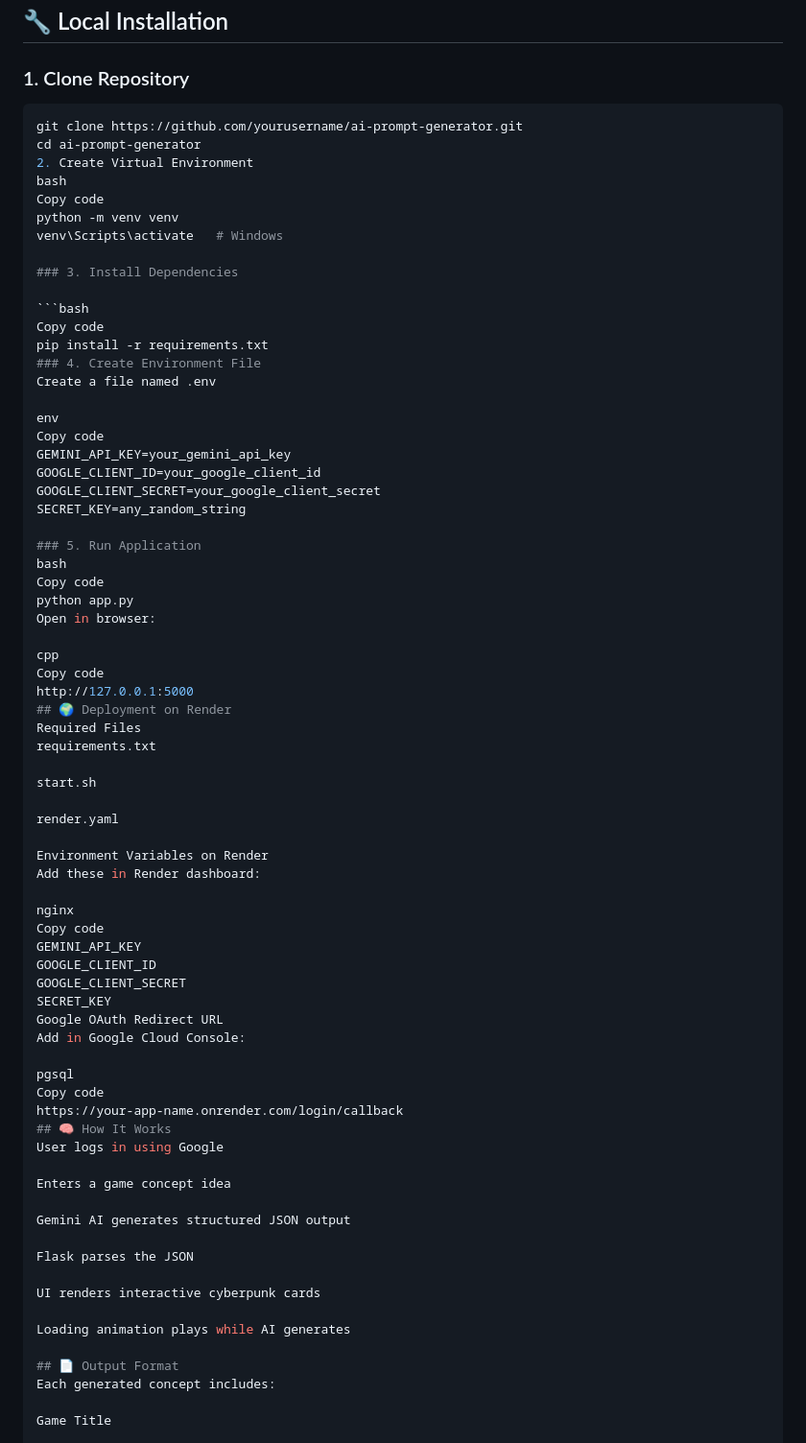
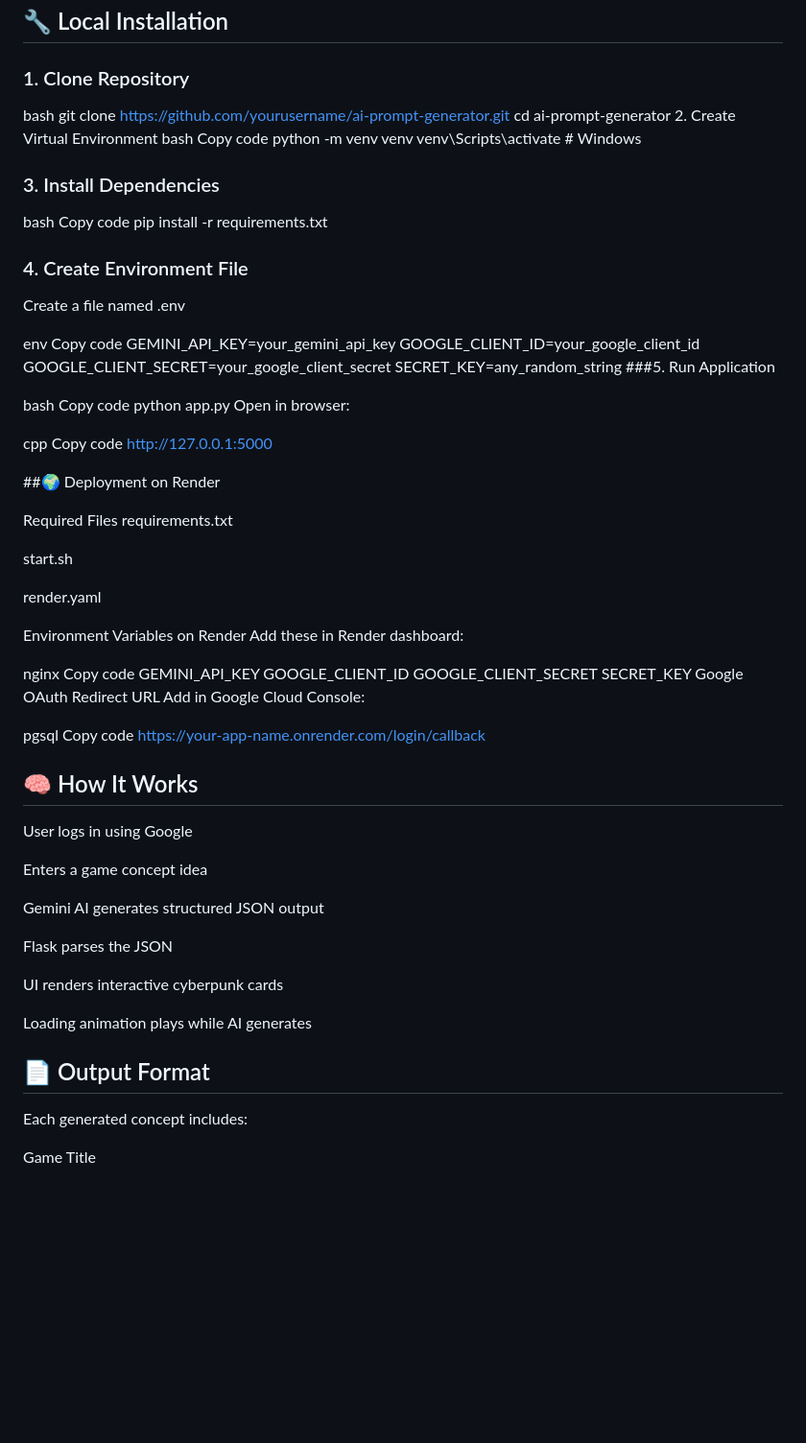
Before and after one commit to Shriharish111/AI-Game-Idea-generator, a Markdown page: README.md, the part around one of its changes. Shown at 96% size. Rendered like a GitHub page; blank space fills up the shorter version.

````diff
--- a/README.md
+++ b/README.md
@@ -58,7 +58,7 @@ Copy code
 
 ### 1. Clone Repository
 
-```bash
+bash
 git clone https://github.com/yourusername/ai-prompt-generator.git
 cd ai-prompt-generator
 2. Create Virtual Environment
@@ -69,7 +69,7 @@ venv\Scripts\activate   # Windows
 
 ### 3. Install Dependencies
 
-```bash
+bash
 Copy code
 pip install -r requirements.txt
 ### 4. Create Environment File
@@ -81,8 +81,8 @@ GEMINI_API_KEY=your_gemini_api_key
 GOOGLE_CLIENT_ID=your_google_client_id
 GOOGLE_CLIENT_SECRET=your_google_client_secret
 SECRET_KEY=any_random_string
+###5. Run Application
 
-### 5. Run Application
 bash
 Copy code
 python app.py
@@ -91,7 +91,9 @@ Open in browser:
 cpp
 Copy code
 http://127.0.0.1:5000
-## 🌍 Deployment on Render
+
+##🌍 Deployment on Render
+
 Required Files
 requirements.txt
 
@@ -114,7 +116,9 @@ Add in Google Cloud Console:
 pgsql
 Copy code
 https://your-app-name.onrender.com/login/callback
+
 ## 🧠 How It Works
+
 User logs in using Google
 
 Enters a game concept idea
@@ -128,6 +132,7 @@ UI renders interactive cyberpunk cards
 Loading animation plays while AI generates
 
 ## 📄 Output Format
+
 Each generated concept includes:
 
 Game Title
````
Also changed, not shown: other parts of README.md (+4 -0 lines).
